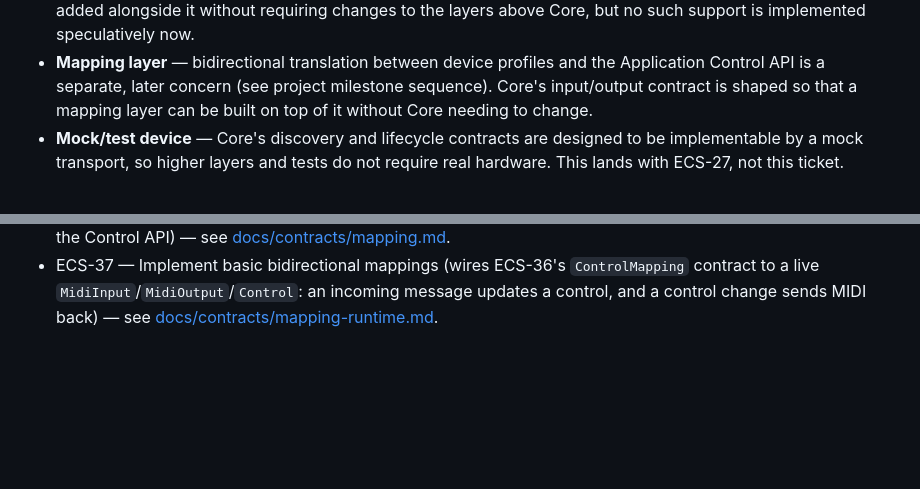
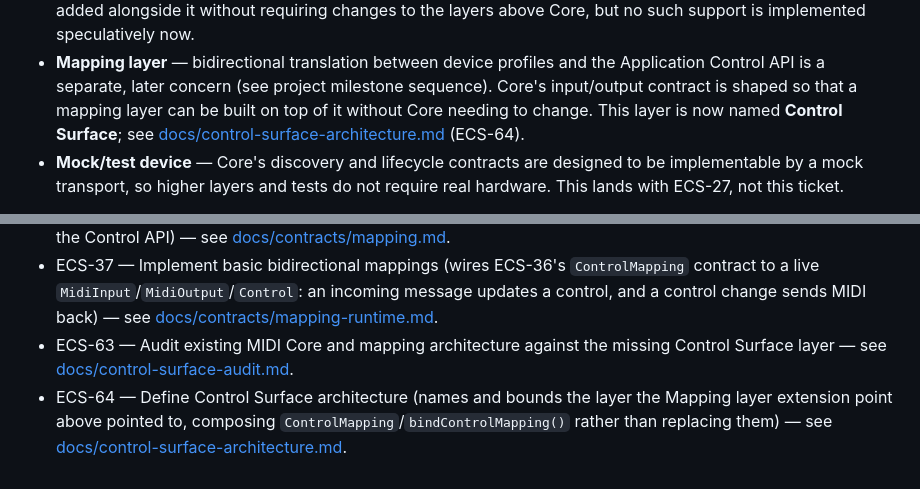
Before and after one commit to lwojas/midi-core, a Markdown page: docs/architecture.md, 2 parts joined by grey strips. GitHub-like rendering; blank space fills up the shorter version.

```diff
--- a/docs/architecture.md
+++ b/docs/architecture.md
@@ -96,7 +96,10 @@ for growth elsewhere without changing Core's contract:
 - **Mapping layer** — bidirectional translation between device profiles and the
   Application Control API is a separate, later concern (see project milestone
   sequence). Core's input/output contract is shaped so that a mapping layer can
-  be built on top of it without Core needing to change.
+  be built on top of it without Core needing to change. This layer is now named
+  **Control Surface**; see
+  [docs/control-surface-architecture.md](control-surface-architecture.md)
+  (ECS-64).
 - **Mock/test device** — Core's discovery and lifecycle contracts are designed
   to be implementable by a mock transport, so higher layers and tests do not
   require real hardware. This lands with ECS-27, not this ticket.
@@ -172,3 +175,10 @@ none of them are implemented by this ticket.
   an incoming message updates a control, and a control change sends MIDI
   back) — see
   [docs/contracts/mapping-runtime.md](contracts/mapping-runtime.md).
+- ECS-63 — Audit existing MIDI Core and mapping architecture against the
+  missing Control Surface layer — see
+  [docs/control-surface-audit.md](control-surface-audit.md).
+- ECS-64 — Define Control Surface architecture (names and bounds the layer
+  the Mapping layer extension point above pointed to, composing
+  `ControlMapping`/`bindControlMapping()` rather than replacing them) — see
+  [docs/control-surface-architecture.md](control-surface-architecture.md).
```
Also changed, not shown: docs/control-surface-architecture.md (added, +256 -0 lines).
